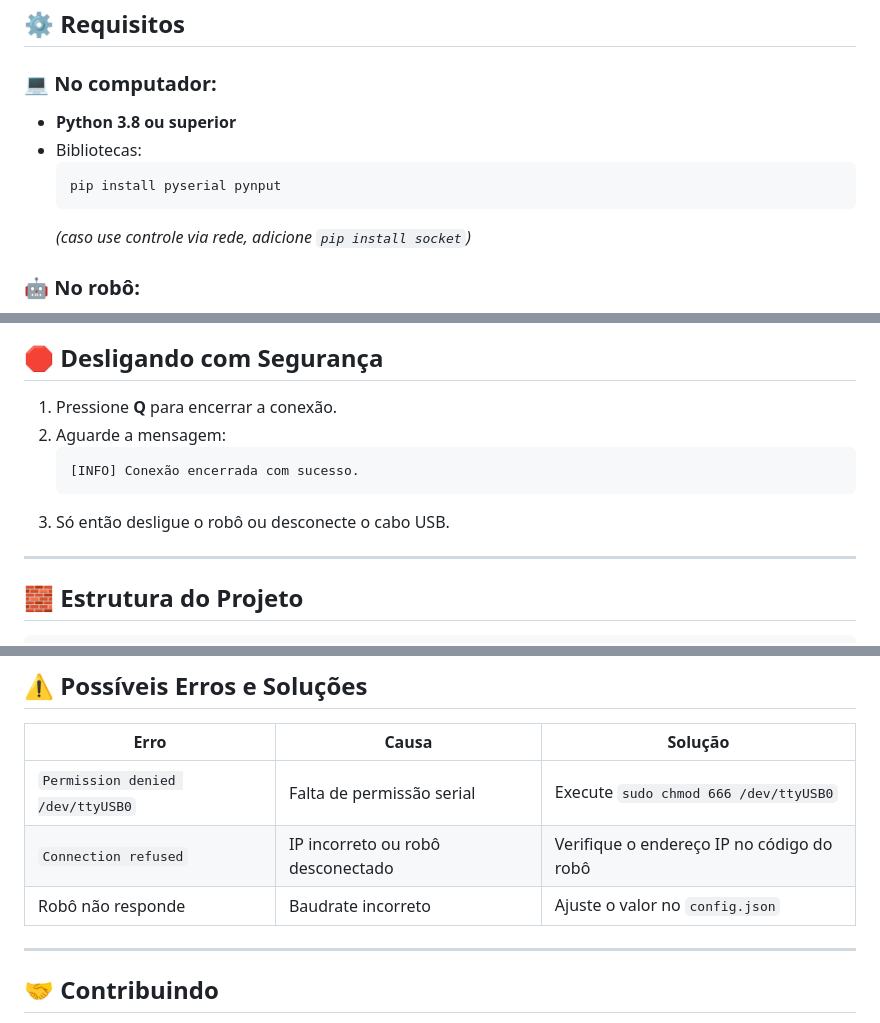
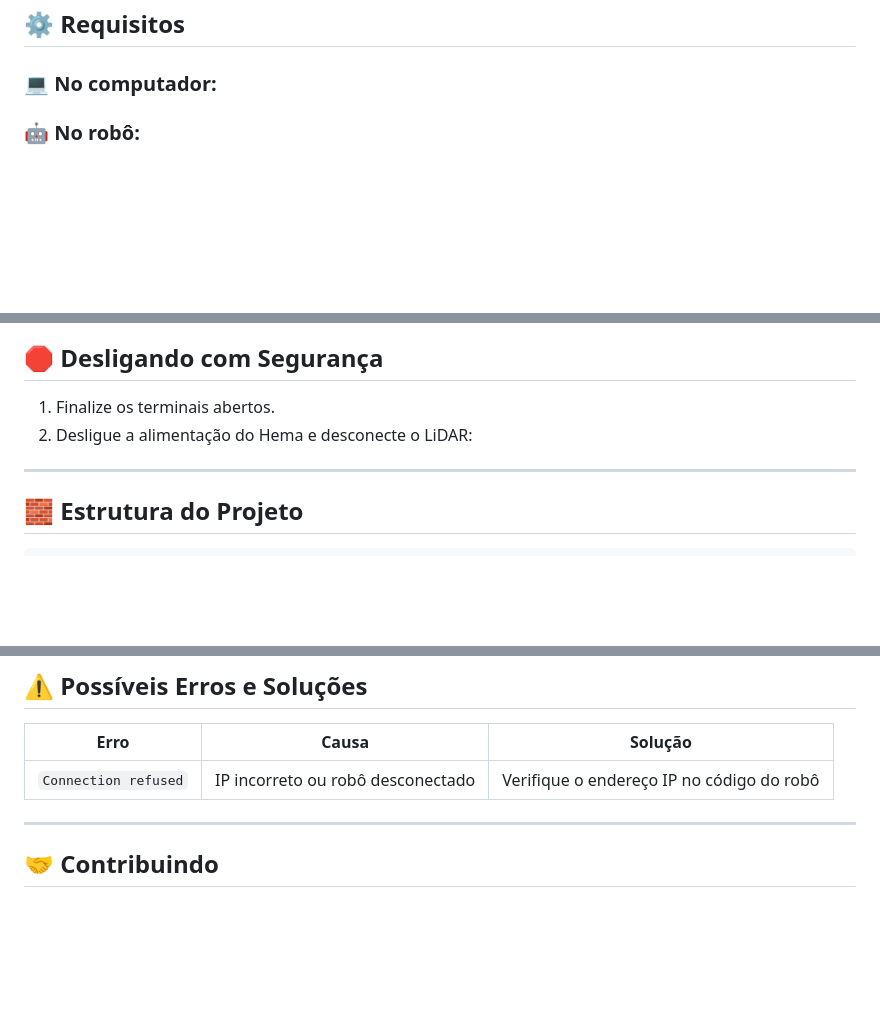
Before and after one commit to ZimaUSP/hemabot_ros2, a Markdown page: README.md, 3 parts joined by grey strips. GitHub-like rendering; blank space fills up the shorter version.

````diff
--- a/README.md
+++ b/README.md
@@ -26,12 +26,6 @@ O código foi estruturado de forma modular, permitindo adaptação para platafor
 ## ⚙️ Requisitos
 
 ### 💻 No computador:
-- **Python 3.8 ou superior**
-- Bibliotecas:
-  ```bash
-  pip install pyserial pynput
-  ```
-  *(caso use controle via rede, adicione `pip install socket`)*
 
 ### 🤖 No robô:
 - Microcontrolador compatível (ex: ESP32, Arduino Mega, Raspberry Pi)
@@ -137,13 +103,8 @@ Você deverá ver algo como:
 
 ## 🛑 Desligando com Segurança
 
-1. Pressione **Q** para encerrar a conexão.
-2. Aguarde a mensagem:
-   ```
-   [INFO] Conexão encerrada com sucesso.
-   ```
-3. Só então desligue o robô ou desconecte o cabo USB.
-
+1. Finalize os terminais abertos.
+2. Desligue a alimentação do Hema e desconecte o LiDAR:
 ---
 
 ## 🧱 Estrutura do Projeto
@@ -168,9 +129,7 @@ robo-hospitalar/
 
 | Erro | Causa | Solução |
 |------|--------|----------|
-| `Permission denied /dev/ttyUSB0` | Falta de permissão serial | Execute `sudo chmod 666 /dev/ttyUSB0` |
 | `Connection refused` | IP incorreto ou robô desconectado | Verifique o endereço IP no código do robô |
-| Robô não responde | Baudrate incorreto | Ajuste o valor no `config.json` |
 
 ---
 
````
Also changed, not shown: other parts of README.md (+29 -57 lines).
